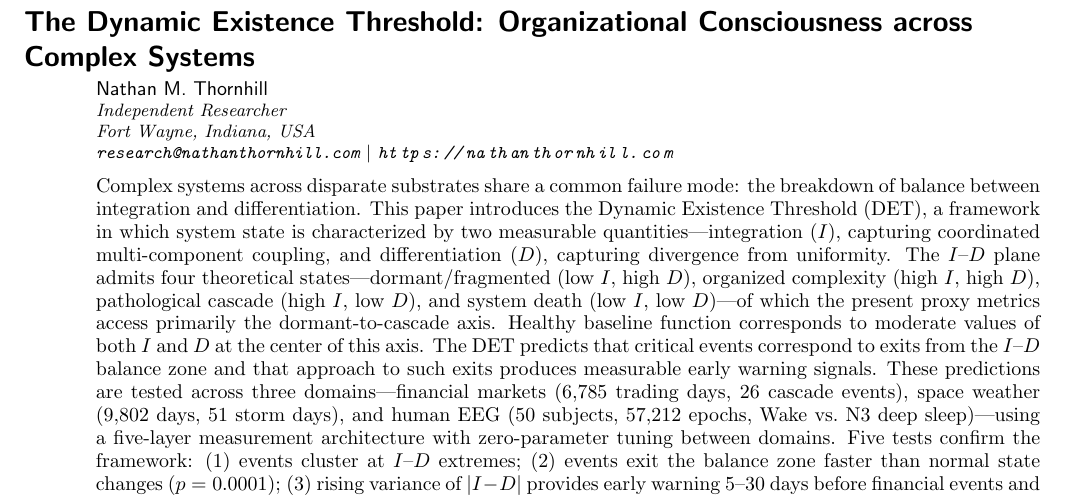
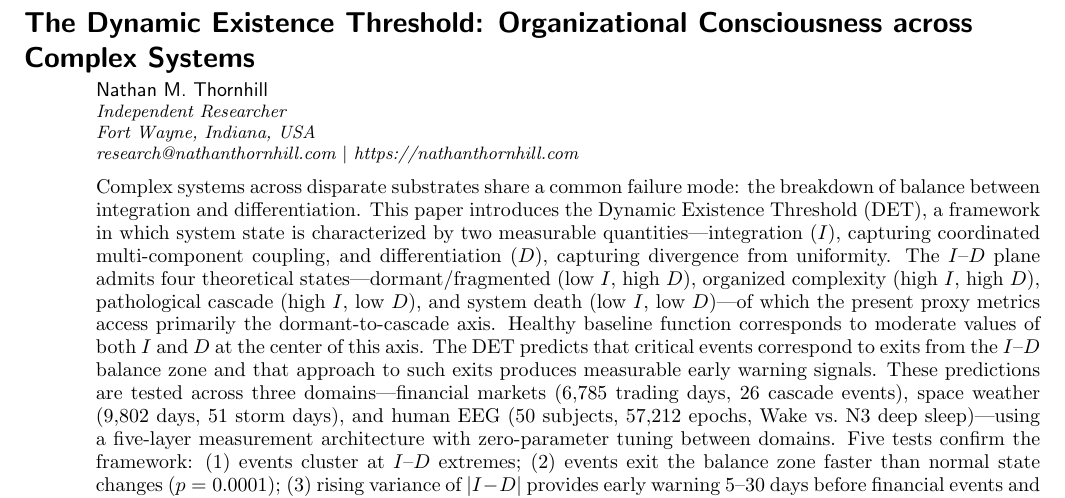
Before and after one commit to existencethreshold/dynamic-existence-threshold, a LaTeX paper (det-chaos-v2.tex): part of page 1 of 18, cut so that both start at the same text. Compiled offline with pdfLaTeX.

Commit message:
Fix author block: upright text, spacing around title/abstract

```diff
--- a/det-chaos-v2.tex
+++ b/det-chaos-v2.tex
@@ -11,10 +11,12 @@
 \begin{document}
 
 \title{The Dynamic Existence Threshold: Organizational Consciousness across Complex Systems}
+\vspace{1em}
 \author{Nathan M. Thornhill}
 \affiliation{Independent Researcher\\
 Fort Wayne, Indiana, USA\\
-\texttt{research@nathanthornhill.com} $|$ \url{https://nathanthornhill.com}}
+\textrm{research@nathanthornhill.com} $|$ \textrm{https://nathanthornhill.com}}
+\vspace{1em}
 
 \begin{abstract}
 Complex systems across disparate substrates share a common failure mode: the breakdown of balance between integration and differentiation. This paper introduces the Dynamic Existence Threshold (DET), a framework in which system state is characterized by two measurable quantities---integration ($I$), capturing coordinated multi-component coupling, and differentiation ($D$), capturing divergence from uniformity. The $I$--$D$ plane admits four theoretical states---dormant/fragmented (low $I$, high $D$), organized complexity (high $I$, high $D$), pathological cascade (high $I$, low $D$), and system death (low $I$, low $D$)---of which the present proxy metrics access primarily the dormant-to-cascade axis. Healthy baseline function corresponds to moderate values of both $I$ and $D$ at the center of this axis. The DET predicts that critical events correspond to exits from the $I$--$D$ balance zone and that approach to such exits produces measurable early warning signals. These predictions are tested across three domains---financial markets (6,785 trading days, 26 cascade events), space weather (9,802 days, 51 storm days), and human EEG (50 subjects, 57,212 epochs, Wake vs.\ N3 deep sleep)---using a five-layer measurement architecture with zero-parameter tuning between domains. Five tests confirm the framework: (1) events cluster at $I$--$D$ extremes; (2) events exit the balance zone faster than normal state changes ($p = 0.0001$); (3) rising variance of $|I - D|$ provides early warning 5--30 days before financial events and 5--10 days before space weather events (2.0$\times$ elevation, $p < 0.001$); (4) exit velocity discriminates events from normal with area under the curve (AUC) 0.692--0.843; and (5) in EEG, simple summation anti-predicts brain state (AUC 0.416) while the coupling metric $R \times S$ achieves AUC 0.909 (95\% CI [0.904, 0.913]), demonstrating that the framework captures multi-scale coordination rather than mere magnitude.
```
